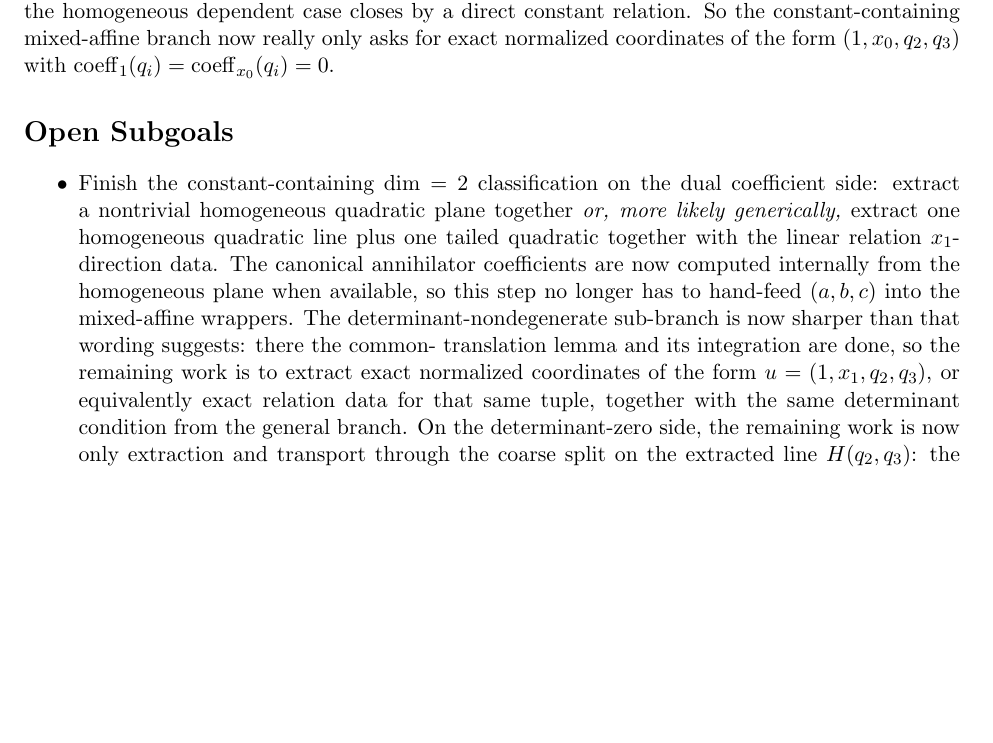
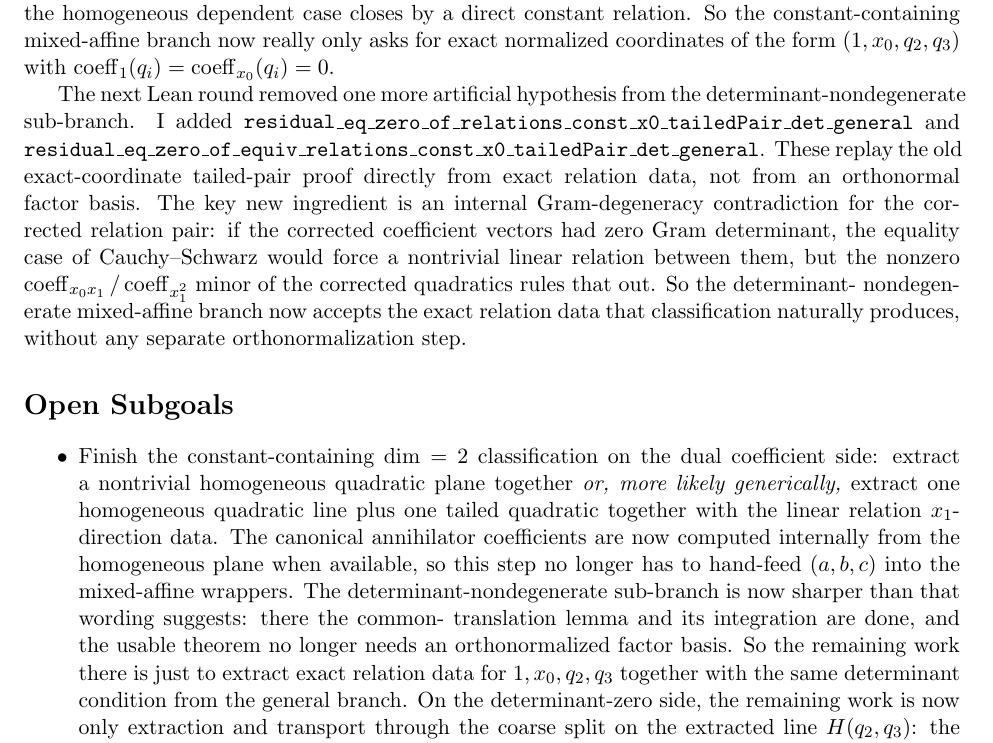
Before and after one commit to yuanchenyang/nonconvex_sos_landscape, a LaTeX document (writeup/exploration_log.tex): part of page 24 of 24, cut so that both start at the same text, the shorter picture padded with empty space. Compiled offline with pdfLaTeX.

Commit message:
Generalize det-nondegenerate mixed-affine relations

```diff
--- a/writeup/exploration_log.tex
+++ b/writeup/exploration_log.tex
@@ -1605,6 +1605,25 @@ relation. So the constant-containing mixed-affine branch now really only asks
 for exact normalized coordinates of the form \((1,x_0,q_2,q_3)\) with
 \(\operatorname{coeff}_{1}(q_i)=\operatorname{coeff}_{x_0}(q_i)=0\).
 
+The next Lean round removed one more artificial hypothesis from the
+determinant-nondegenerate sub-branch. I added
+\texttt{residual\_eq\_zero\_of\_relations\_const\_x0\_tailedPair\_det\_general}
+and
+\texttt{residual\_eq\_zero\_of\_equiv\_relations\_const\_x0\_tailedPair\_det\_general}.
+These replay the old exact-coordinate tailed-pair proof directly from exact
+relation data, not from an orthonormal factor basis. The key new ingredient is
+an internal Gram-degeneracy contradiction for the corrected relation pair:
+if the corrected coefficient vectors had zero Gram determinant, the equality
+case of Cauchy--Schwarz would force a nontrivial linear relation between them,
+but the nonzero
+\(
+\operatorname{coeff}_{x_0x_1}/\operatorname{coeff}_{x_1^2}
+\)
+minor of the corrected quadratics rules that out. So the determinant-
+nondegenerate mixed-affine branch now accepts the exact relation data that
+classification naturally produces, without any separate orthonormalization
+step.
+
 \section*{Open Subgoals}
 \begin{itemize}
 \item Finish the constant-containing $\dim = 2$ classification on the dual
@@ -1615,10 +1634,10 @@ The canonical annihilator coefficients are now computed internally from the
 homogeneous plane when available, so this step no longer has to hand-feed
 \((a,b,c)\) into the mixed-affine wrappers. The determinant-nondegenerate
 sub-branch is now sharper than that wording suggests: there the common-
-translation lemma and its integration are done, so the remaining work is to
-extract exact normalized coordinates of the form \(u=(1,x_1,q_2,q_3)\), or
-equivalently exact relation data for that same tuple, together with the same
-determinant condition from the general branch. On the determinant-zero side,
+translation lemma and its integration are done, and the usable theorem no
+longer needs an orthonormalized factor basis. So the remaining work there is
+just to extract exact relation data for \(1,x_0,q_2,q_3\) together with the
+same determinant condition from the general branch. On the determinant-zero side,
 the remaining work is now only extraction and transport through the coarse
 split on the extracted line \(H(q_2,q_3)\): the cross-like
 \(\operatorname{coeff}_{x_1^2} H=0\), \(\operatorname{coeff}_{x_0x_1} H\neq 0\)
```
Also changed, not shown: writeup/blueprint.tex (+21 -0 lines), 1 other file.
